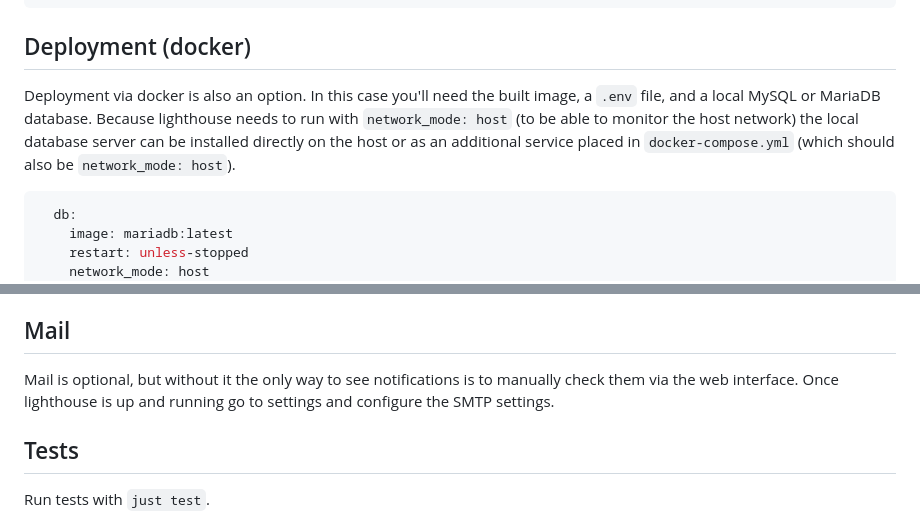
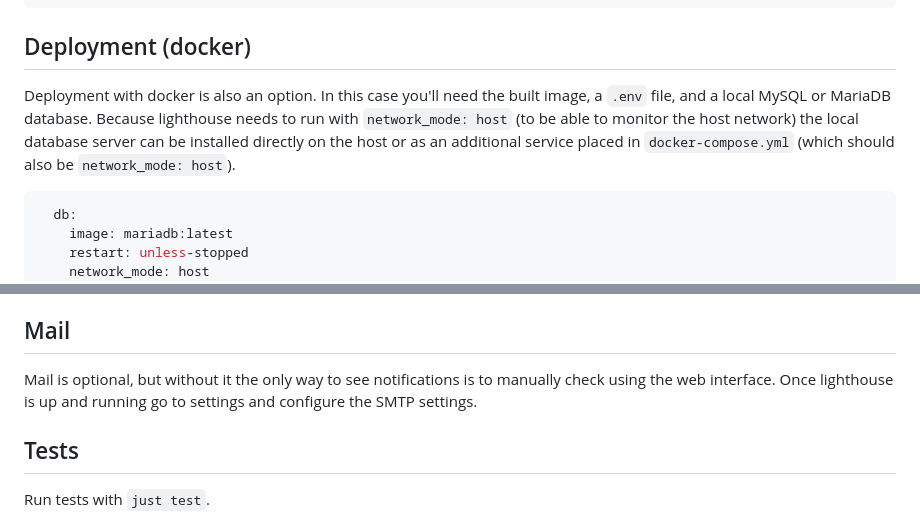
Before and after one commit to crdx/lighthouse, a Markdown page: README.md, 2 parts joined by grey strips. Rendered like a GitHub page.

````diff
--- a/README.md
+++ b/README.md
@@ -27,7 +27,7 @@ dist/lighthouse --env .env
 
 ## Deployment (docker)
 
-Deployment via docker is also an option. In this case you'll need the built image, a `.env` file, and a local MySQL or MariaDB database. Because lighthouse needs to run with `network_mode: host` (to be able to monitor the host network) the local database server can be installed directly on the host or as an additional service placed in `docker-compose.yml` (which should also be `network_mode: host`).
+Deployment with docker is also an option. In this case you'll need the built image, a `.env` file, and a local MySQL or MariaDB database. Because lighthouse needs to run with `network_mode: host` (to be able to monitor the host network) the local database server can be installed directly on the host or as an additional service placed in `docker-compose.yml` (which should also be `network_mode: host`).
 
 ```yaml
   db:
@@ -158,7 +159,7 @@ The port to listen on. If not specified in development mode then lighthouse will
 
 ## Mail
 
-Mail is optional, but without it the only way to see notifications is to manually check them via the web interface. Once lighthouse is up and running go to settings and configure the SMTP settings.
+Mail is optional, but without it the only way to see notifications is to manually check using the web interface. Once lighthouse is up and running go to settings and configure the SMTP settings.
 
 ## Tests
 
````
Also changed, not shown: other parts of README.md (+6 -5 lines).
